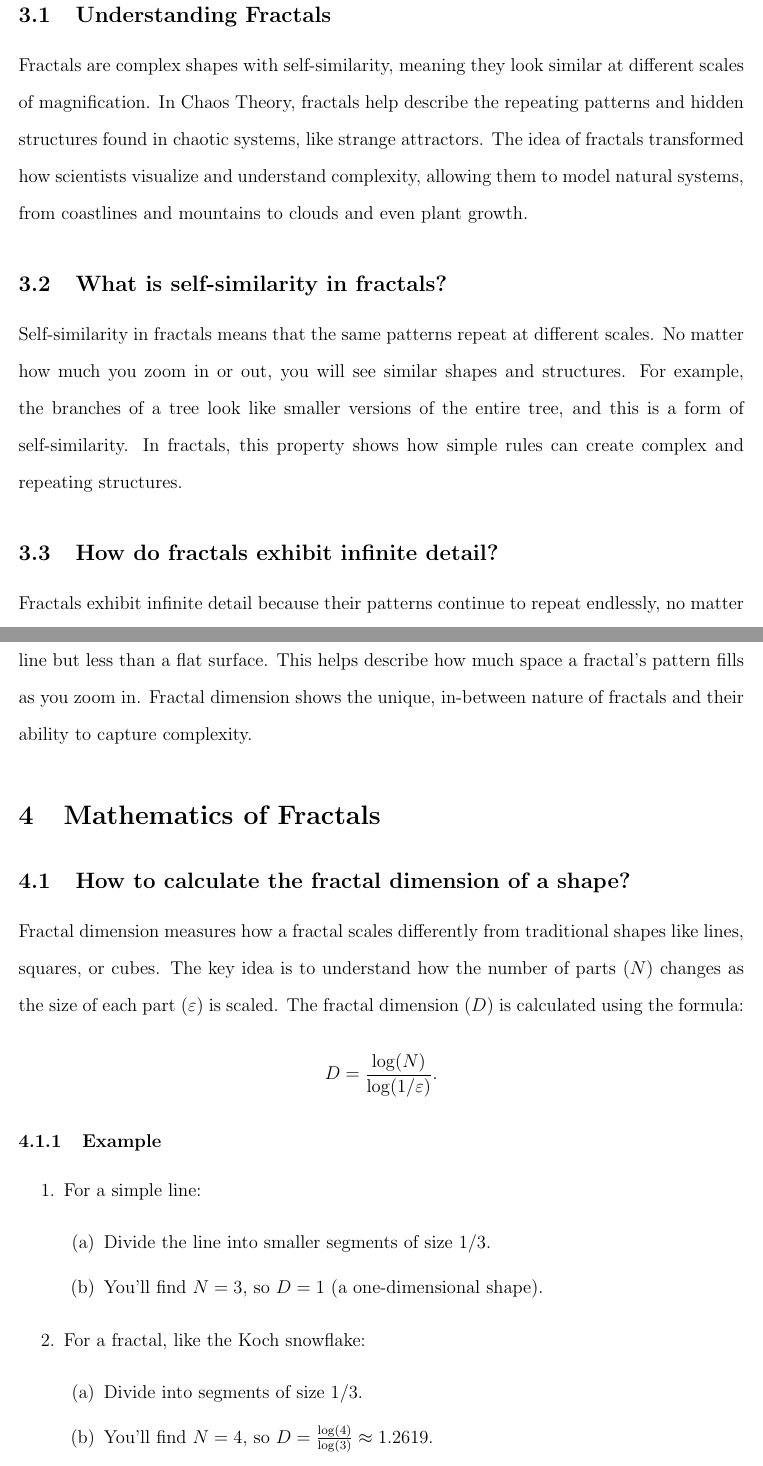
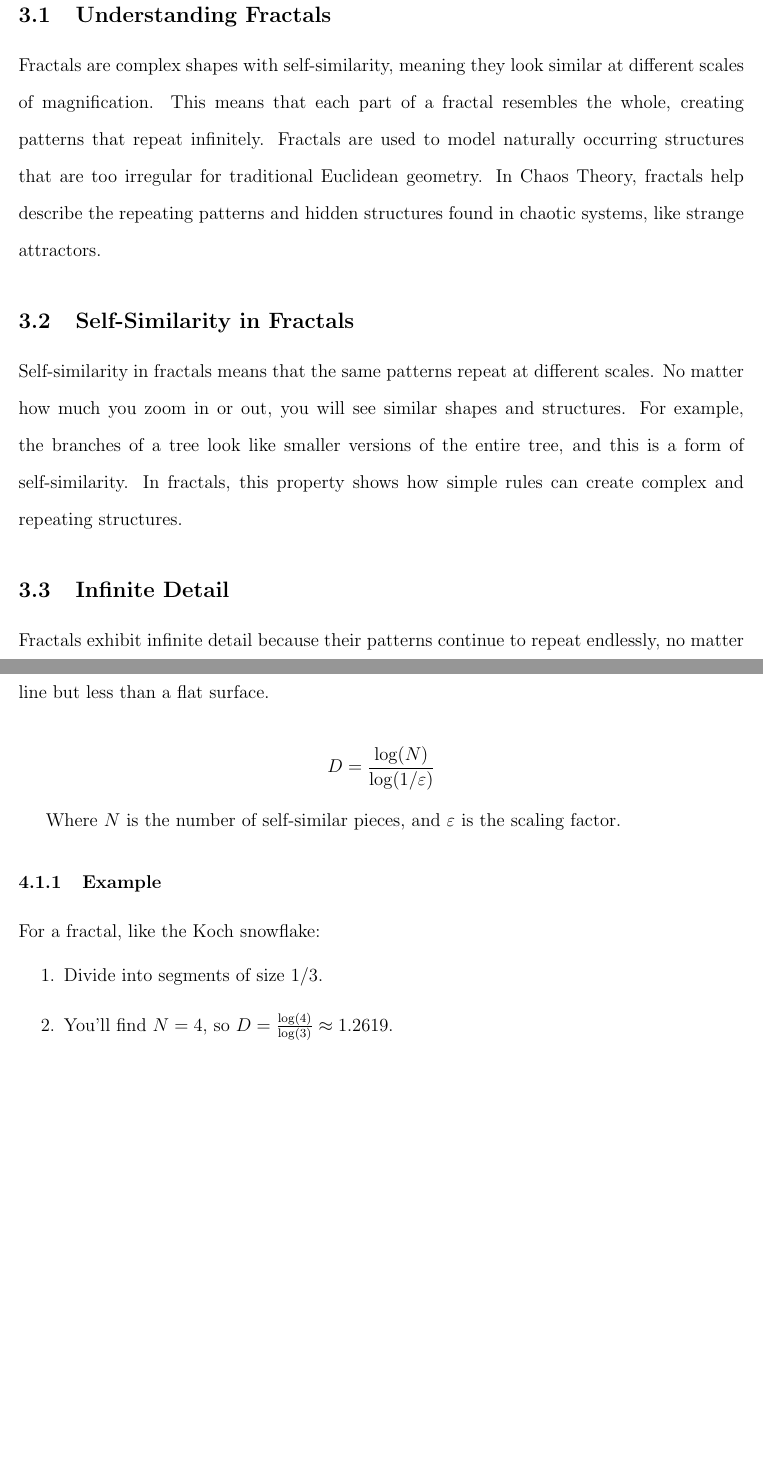
Before and after one commit to hish-school-work/from-chaos-to-order, a LaTeX paper (report.tex): two parts of pages 6 and 7 of 12, joined at a grey line, cut so that both start at the same text, the shorter picture padded with empty space. Compiled offline with pdfLaTeX.

Commit message:
Added Diagram for fractal dimension calculation. Removed some text.

```diff
--- a/report.tex
+++ b/report.tex
@@ -4,6 +4,7 @@
 \doublespacing
 \usepackage{amsmath}
 \usepackage{graphicx}
+\usepackage{float}
 \usepackage{hyperref}
 
 \title{From Chaos to Order\\
@@ -70,34 +71,30 @@ Strange attractors are a special type of attractor found in chaotic systems. Unl
 Strange attractors reveal that even in chaotic systems, there is an underlying structure that governs their behavior. These attractors create intricate patterns that appear random at first but show order upon closer examination. A key feature of strange attractors is their self-similarity, meaning their patterns repeat at different scales. This "self-similarity" shows that chaotic systems have repeating structures, even in their randomness. These detailed patterns in strange attractors gave rise to the concept of fractals.
 
 \section{Fractal Geometry}
+
+
 \subsection{Understanding Fractals}
-Fractals are complex shapes with self-similarity, meaning they look similar at different scales of magnification. In Chaos Theory, fractals help describe the repeating patterns and hidden structures found in chaotic systems, like strange attractors. The idea of fractals transformed how scientists visualize and understand complexity, allowing them to model natural systems, from coastlines and mountains to clouds and even plant growth.
+Fractals are complex shapes with self-similarity, meaning they look similar at different scales of magnification. This means that each part of a fractal resembles the whole, creating patterns that repeat infinitely. Fractals are used to model naturally occurring structures that are too irregular for traditional Euclidean geometry. In Chaos Theory, fractals help describe the repeating patterns and hidden structures found in chaotic systems, like strange attractors.
 
-\subsection{What is self-similarity in fractals?}
+\subsection{Self-Similarity in Fractals}
 Self-similarity in fractals means that the same patterns repeat at different scales. No matter how much you zoom in or out, you will see similar shapes and structures. For example, the branches of a tree look like smaller versions of the entire tree, and this is a form of self-similarity. In fractals, this property shows how simple rules can create complex and repeating structures.
 
-\subsection{How do fractals exhibit infinite detail?}
+\subsection{Infinite Detail}
 Fractals exhibit infinite detail because their patterns continue to repeat endlessly, no matter how much you zoom in. Each part of the fractal reveals smaller and smaller structures that look similar to the whole. This means you can keep exploring deeper levels of a fractal, and there will always be more intricate details to discover. This infinite complexity makes fractals useful for modeling natural systems like coastlines, mountains, and clouds.
-
-\subsection{What is fractal dimension?}
-Fractal dimension is a way of measuring how complex a fractal is. Unlike regular shapes like lines (1D), squares (2D), or cubes (3D), fractals can have dimensions that are not whole numbers. For example, a fractal might have a dimension of 1.5, meaning it is more than a line but less than a flat surface. This helps describe how much space a fractal's pattern fills as you zoom in. Fractal dimension shows the unique, in-between nature of fractals and their ability to capture complexity.
 
 \section{Mathematics of Fractals}
 
-\subsection{How to calculate the fractal dimension of a shape?}
-Fractal dimension measures how a fractal scales differently from traditional shapes like lines, squares, or cubes. The key idea is to understand how the number of parts (\(N\)) changes as the size of each part (\(\varepsilon\)) is scaled. The fractal dimension (\(D\)) is calculated using the formula:
+\subsection{The fractal dimension}
+Fractal dimension is a way of measuring how complex a fractal is. Unlike regular shapes like lines (1D), squares (2D), or cubes (3D), fractals can have dimensions that are not whole numbers. For example, a fractal might have a dimension of 1.5, meaning it is more than a line but less than a flat surface.
+
 \[
-D = \frac{\log(N)}{\log(1/\varepsilon)}.
+D = \frac{\log(N)}{\log(1/\varepsilon)}
 \]
 
+Where \( N \) is the number of self-similar pieces, and \( \varepsilon \) is the scaling factor.
+
 \subsubsection{Example}
-\begin{enumerate}
-    \item For a simple line:
-	\begin{enumerate}
-		\item Divide the line into smaller segments of size \(1/3\).
-		\item You’ll find \(N = 3\), so \(D = 1\) (a one-dimensional shape).
-\end{enumerate}
-    \item For a fractal, like the Koch snowflake:
+For a fractal, like the Koch snowflake:
 	\begin{enumerate}
 		\item Divide into segments of size \(1/3\).
 		\item You’ll find \(N = 4\), so \(D = \frac{\log(4)}{\log(3)} \approx 1.2619\).
```
Also changed, not shown: references.bib (+7 -0 lines), assets/KochFlake.png (added), report.tex (7 more changed lines).
